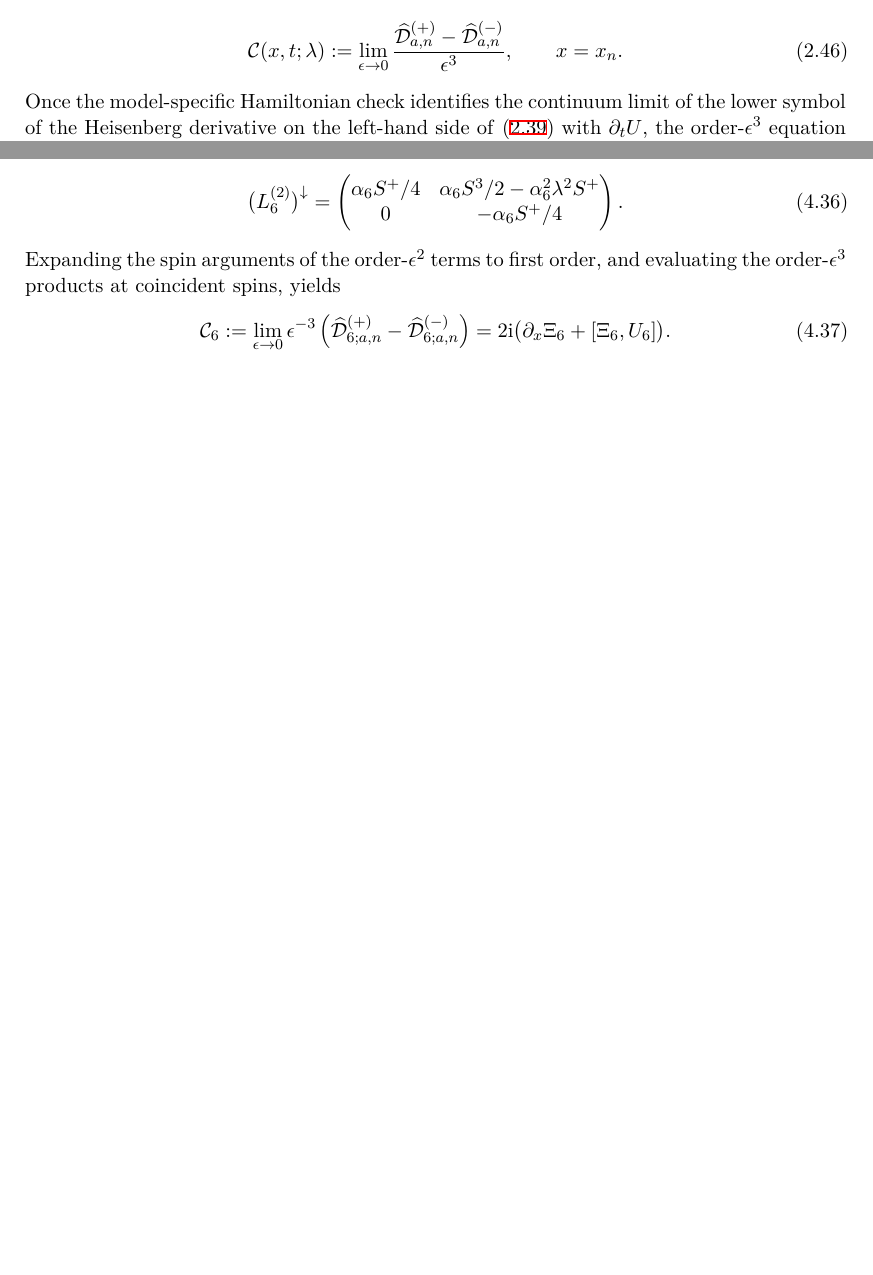
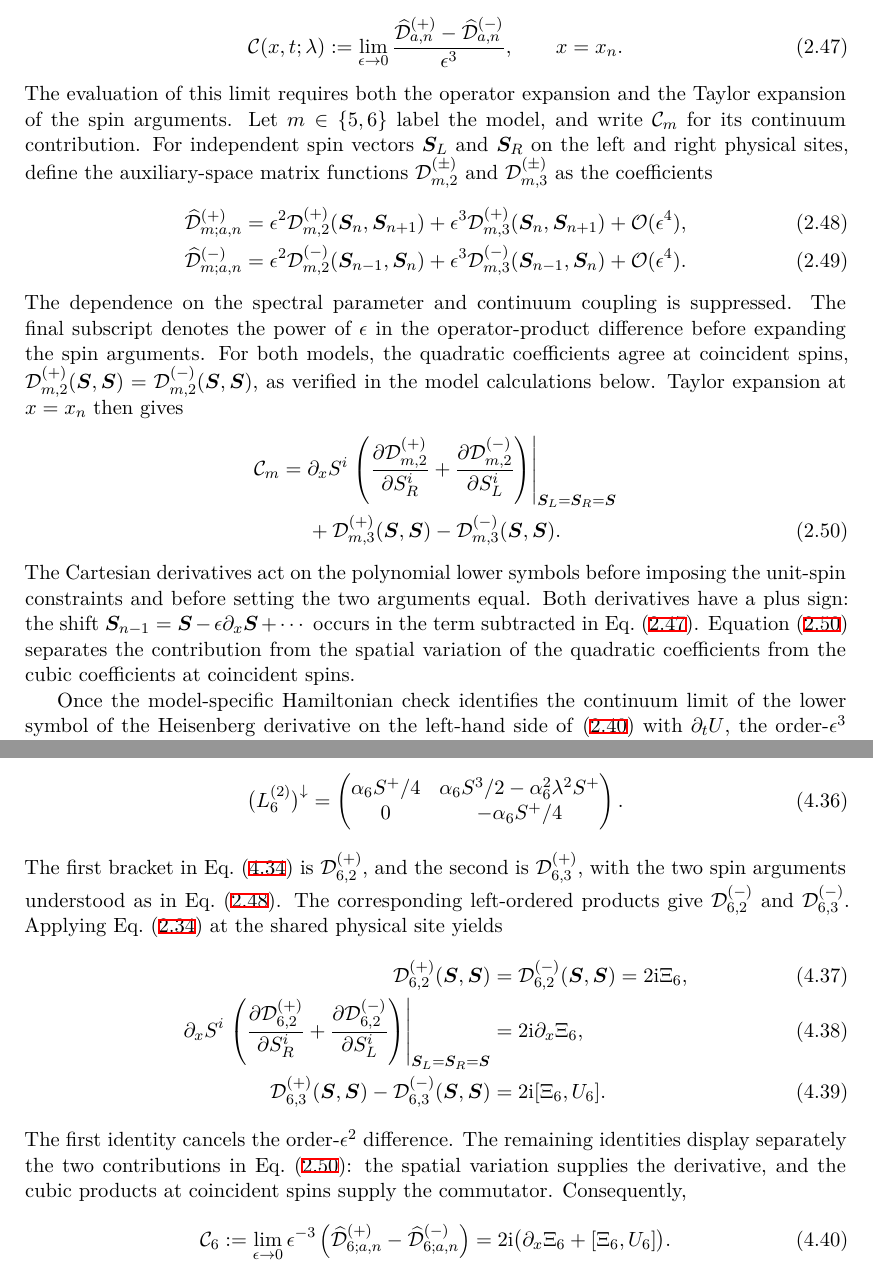
Before and after one commit to ryos-physrockme/llsm-class5-class6-lax, a LaTeX document (paper/main.tex, which reads paper/sections/02c_continuum_zc.tex, paper/sections/04b_time.tex): two parts of pages 8 and 20 of 26 before the commit and two parts of pages 8 and 21 of 27 after it, joined at a grey line, cut so that both start at the same text, the shorter picture padded with empty space. Compiled offline with XeLaTeX.

Commit message:
Show intermediate overlapping-product contributions in the manuscript

```diff
--- a/paper/sections/02c_continuum_zc.tex
+++ b/paper/sections/02c_continuum_zc.tex
@@ -155,6 +155,59 @@ Their continuum contribution, when the limit exists, is
 \qquad x=x_n.
 \label{eq:C-continuum-definition}
 \end{equation}
+The evaluation of this limit requires both the operator expansion and
+the Taylor expansion of the spin arguments.  Let $m\in\{5,6\}$ label
+the model, and write $\mathcal C_m$ for its continuum contribution.
+For independent spin vectors $\boldsymbol S_L$ and
+$\boldsymbol S_R$ on the left and right physical sites, define the
+auxiliary-space matrix functions $\mathcal D^{(\pm)}_{m,2}$ and
+$\mathcal D^{(\pm)}_{m,3}$ as the coefficients
+\begin{align}
+\widehat{\mathcal D}^{(+)}_{m;a,n}
+&=\epsilon^2\mathcal D^{(+)}_{m,2}
+  (\boldsymbol S_n,\boldsymbol S_{n+1})
+ +\epsilon^3\mathcal D^{(+)}_{m,3}
+  (\boldsymbol S_n,\boldsymbol S_{n+1})
+ +\mathcal O(\epsilon^4),
+\label{eq:overlap-plus-coefficients}\\
+\widehat{\mathcal D}^{(-)}_{m;a,n}
+&=\epsilon^2\mathcal D^{(-)}_{m,2}
+  (\boldsymbol S_{n-1},\boldsymbol S_n)
+ +\epsilon^3\mathcal D^{(-)}_{m,3}
+  (\boldsymbol S_{n-1},\boldsymbol S_n)
+ +\mathcal O(\epsilon^4).
+\label{eq:overlap-minus-coefficients}
+\end{align}
+The dependence on the spectral parameter and continuum coupling is
+suppressed.  The final subscript denotes the power of $\epsilon$ in
+the operator-product difference before expanding the spin arguments.
+For both models, the quadratic coefficients agree at coincident spins,
+$\mathcal D^{(+)}_{m,2}(\boldsymbol S,\boldsymbol S)
+=\mathcal D^{(-)}_{m,2}(\boldsymbol S,\boldsymbol S)$,
+as verified in the model calculations below.  Taylor expansion at
+$x=x_n$ then gives
+\begin{align}
+\mathcal C_m
+={}&\partial_x S^i
+\left.
+\left(
+\frac{\partial\mathcal D^{(+)}_{m,2}}{\partial S_R^i}
++\frac{\partial\mathcal D^{(-)}_{m,2}}{\partial S_L^i}
+\right)\right|_{\boldsymbol S_L=\boldsymbol S_R=\boldsymbol S}
+\nonumber\\
+&+\mathcal D^{(+)}_{m,3}(\boldsymbol S,\boldsymbol S)
+ -\mathcal D^{(-)}_{m,3}(\boldsymbol S,\boldsymbol S).
+\label{eq:overlap-source-taylor}
+\end{align}
+The Cartesian derivatives act on the polynomial lower symbols before
+imposing the unit-spin constraints and before setting the two arguments
+equal.  Both derivatives have a plus sign:
+the shift $\boldsymbol S_{n-1}=\boldsymbol S-\epsilon\partial_x
+\boldsymbol S+\cdots$ occurs in the term subtracted in
+Eq.~\eqref{eq:C-continuum-definition}.  Equation~\eqref{eq:overlap-source-taylor}
+separates the contribution from the spatial variation of the quadratic
+coefficients from the cubic coefficients at coincident spins.
+
 Once the model-specific Hamiltonian check identifies the continuum limit of
 the lower symbol of the Heisenberg derivative on the left-hand side of
 \eqref{eq:exact-lower-symbol-lattice-zc} with $\partial_tU$, the
--- a/paper/sections/04b_time.tex
+++ b/paper/sections/04b_time.tex
@@ -170,9 +170,36 @@ In particular, Eq.~\eqref{eq:class6-K-lower-symbols} gives
 \end{pmatrix}.
 \label{eq:class6-second-spatial-lower-symbol}
 \end{equation}
-Expanding the spin arguments of the order-$\epsilon^2$ terms to first
-order, and evaluating the order-$\epsilon^3$ products at coincident spins,
-yields
+The first bracket in Eq.~\eqref{eq:class6-overlapping-product-expansion}
+is $\mathcal D^{(+)}_{6,2}$, and the second is
+$\mathcal D^{(+)}_{6,3}$, with the two spin arguments understood as
+in Eq.~\eqref{eq:overlap-plus-coefficients}.  The corresponding
+left-ordered products give $\mathcal D^{(-)}_{6,2}$ and
+$\mathcal D^{(-)}_{6,3}$.  Applying
+Eq.~\eqref{eq:single-site-pauli-symbol-product} at the shared physical
+site yields
+\begin{align}
+\mathcal D^{(+)}_{6,2}(\boldsymbol S,\boldsymbol S)
+&=\mathcal D^{(-)}_{6,2}(\boldsymbol S,\boldsymbol S)=2\ii\Xi_6,
+\label{eq:class6-coincident-quadratic-overlap}\\
+\partial_x S^i
+\left.
+\left(
+\frac{\partial\mathcal D^{(+)}_{6,2}}{\partial S_R^i}
++\frac{\partial\mathcal D^{(-)}_{6,2}}{\partial S_L^i}
+\right)\right|_{\boldsymbol S_L=\boldsymbol S_R=\boldsymbol S}
+&=2\ii\partial_x\Xi_6,
+\label{eq:class6-quadratic-overlap-taylor}\\
+\mathcal D^{(+)}_{6,3}(\boldsymbol S,\boldsymbol S)
+-\mathcal D^{(-)}_{6,3}(\boldsymbol S,\boldsymbol S)
+&=2\ii[\Xi_6,U_6].
+\label{eq:class6-coincident-cubic-overlap}
+\end{align}
+The first identity cancels the order-$\epsilon^2$ difference.  The
+remaining identities display separately the two contributions in
+Eq.~\eqref{eq:overlap-source-taylor}: the spatial variation supplies
+the derivative, and the cubic products at coincident spins supply
+the commutator.  Consequently,
 \begin{equation}
 \mathcal C_6
 :=\lim_{\epsilon\to0}\epsilon^{-3}
```
Also changed, not shown: PROJECT_STATUS.md (+12 -6 lines), paper/main.tex (+0 -1 lines), paper/sections/02b_coherent_limit.tex (+13 -0 lines), paper/sections/03b_time.tex (+29 -3 lines), paper/sections/05_comparison.tex (+4 -12 lines), paper/sections/appendices.tex (deleted, +0 -16 lines), 4 other files.
